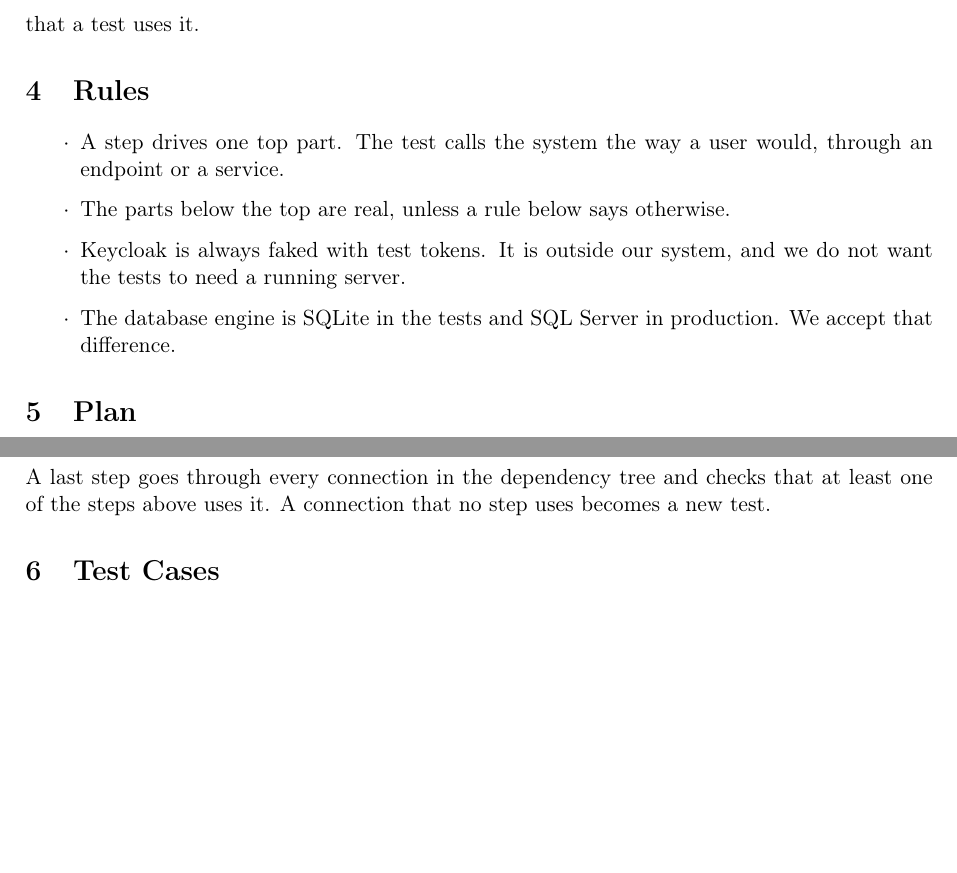
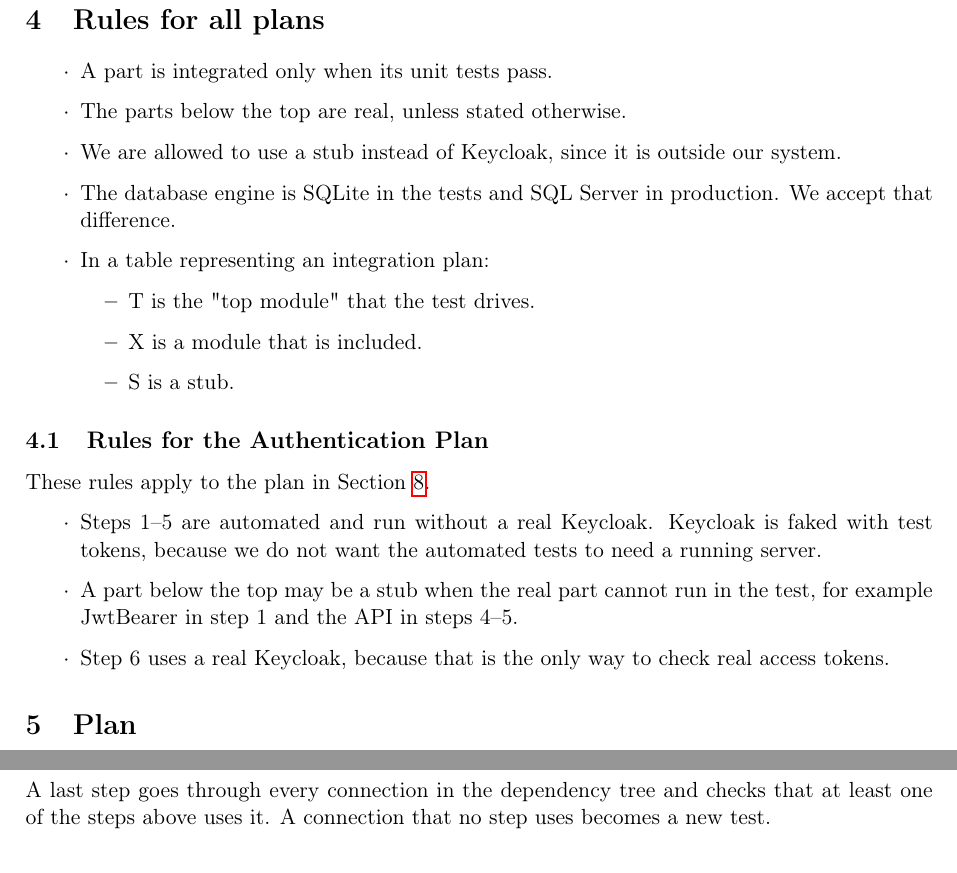
Before and after one commit to Mosekjaer/prepmeup, a LaTeX document (docs/appendices/technical/05-moduletest-and-integration/02-integration.tex): two parts of page 3 of 6, joined at a grey line, cut at the place of the change, the shorter picture padded with empty space. Compiled offline with pdfLaTeX.

Commit message:
docs: refactoring 02-integration.tex

```diff
--- a/docs/appendices/technical/05-moduletest-and-integration/02-integration.tex
+++ b/docs/appendices/technical/05-moduletest-and-integration/02-integration.tex
@@ -36,12 +36,26 @@ Inside a feature we integrate from the bottom. When a class has another real cla
 
 The weak spot of collaboration integration is that some connections in the tree may never be used by a feature. We handle that with a last step that goes through every connection and checks that a test uses it.
 
-\section{Rules}
+\section{Rules for all plans}
 \begin{itemize}
-  \item A step drives one top part. The test calls the system the way a user would, through an endpoint or a service.
-  \item The parts below the top are real, unless a rule below says otherwise.
-  \item Keycloak is always faked with test tokens. It is outside our system, and we do not want the tests to need a running server.
+  \item A part is integrated only when its unit tests pass.
+  \item The parts below the top are real, unless stated otherwise.
+  \item We are allowed to use a stub instead of Keycloak, since it is outside our system.
   \item The database engine is SQLite in the tests and SQL Server in production. We accept that difference.
+  \item In a table representing an integration plan:
+    \begin{itemize}
+      \item T is the "top module" that the test drives.
+      \item X is a module that is included.
+      \item S is a stub.
+    \end{itemize}
+\end{itemize}
+
+\subsection{Rules for the Authentication Plan}
+These rules apply to the plan in Section~\ref{sec:auth-plan}.
+\begin{itemize}
+  \item Steps 1--5 are automated and run without a real Keycloak. Keycloak is faked with test tokens, because we do not want the automated tests to need a running server.
+  \item A part below the top may be a stub when the real part cannot run in the test, for example JwtBearer in step 1 and the API in steps 4--5.
+  \item Step 6 uses a real Keycloak, because that is the only way to check real access tokens.
 \end{itemize}
 
 \section{Plan}
```
Also changed, not shown: docs/appendices/technical/05-moduletest-and-integration/02-integration.tex (1 more changed lines).
